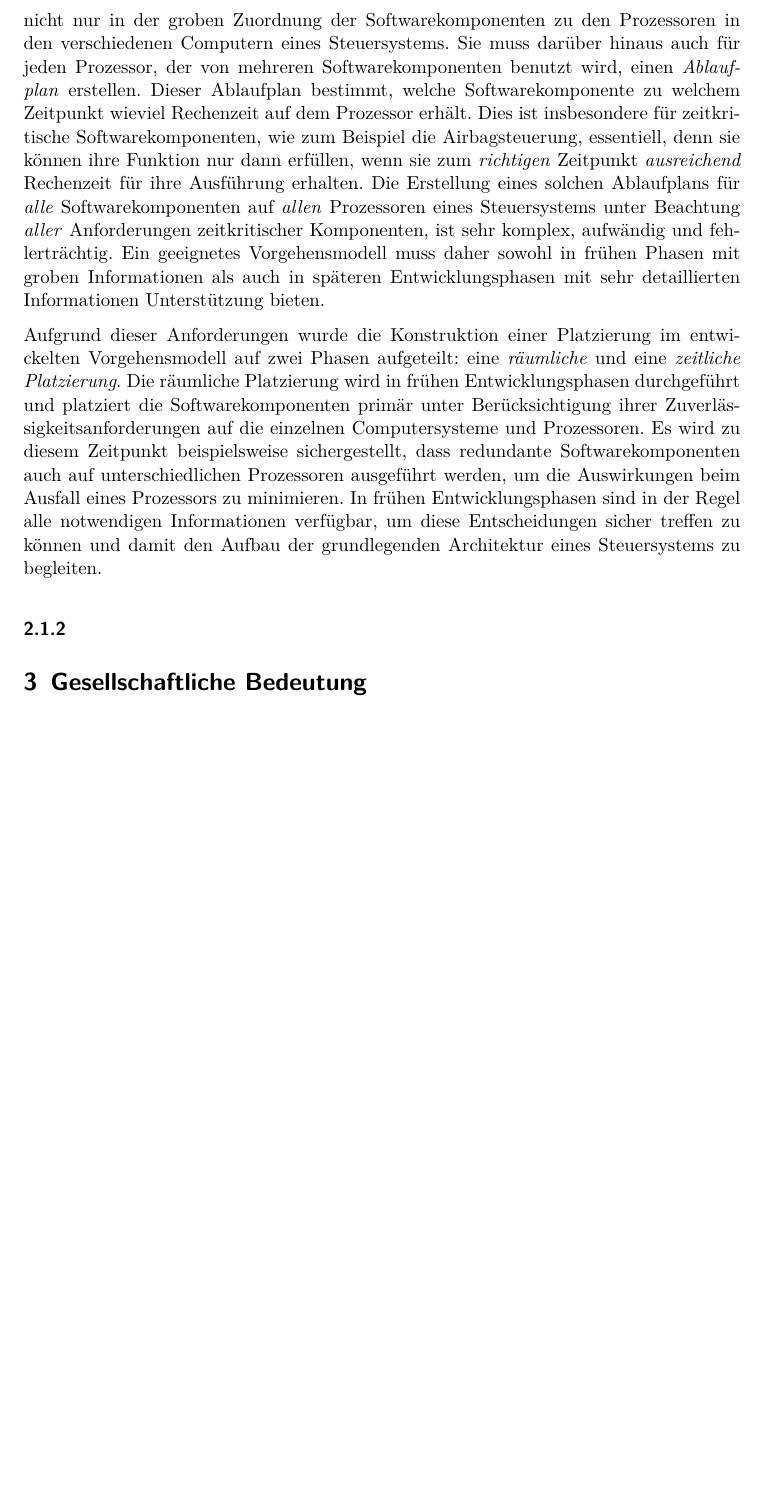
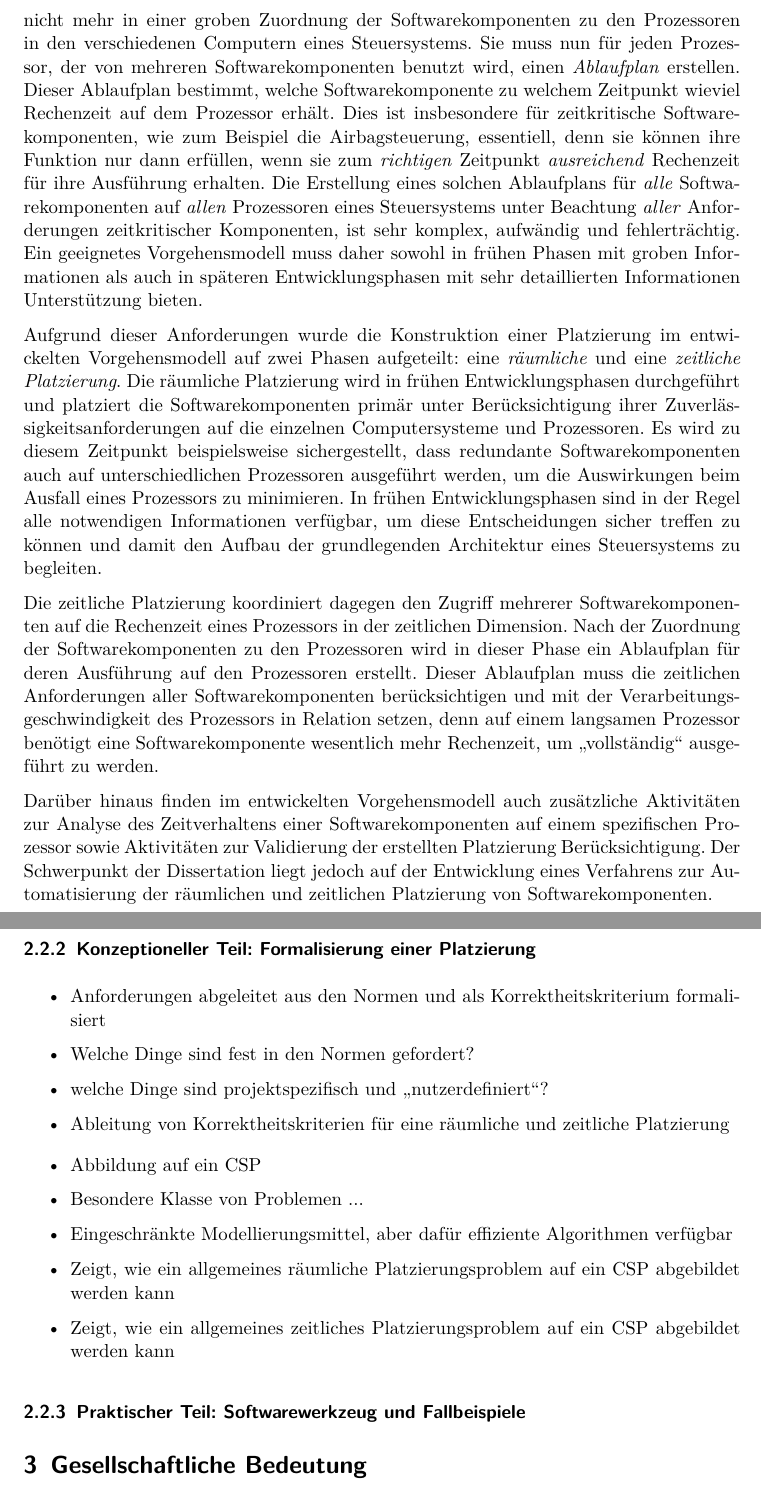
Before and after one commit to RobertHilbrich/dissertationspreis, a LaTeX document (Langfassung/main.tex): part of page 7 of 8 before the commit and two parts of pages 7 and 8 of 9 after it, the two joined at a grey line, cut so that both start at the same text, the shorter picture padded with empty space. Compiled offline with pdfLaTeX; the source files are stored in an older character set and shown here as Unicode.

Commit message:
more text

```diff
--- a/Langfassung/main.tex
+++ b/Langfassung/main.tex
@@ -166,8 +166,8 @@ Zum Beispiel muss bereits zu diesem Zeitpunkt abgeschätzt werden, wieviele Comp
 Die Konstruktion einer Platzierung von Softwarekomponenten ist zu diesem Zeitpunkt ein wertvolles Hilfsmittel, um den Bedarf nach redundanten Computern und Prozessoren abzuschätzen.
 
 Am Ende der Entwicklung sind die Anforderungen der Softwarekomponenten und Fähigkeiten der Prozessoren detailliert bekannt.
-Die Aufgabe der Platzierung liegt dann nicht nur in der groben Zuordnung der Softwarekomponenten zu den Prozessoren in den verschiedenen Computern eines Steuersystems.
-Sie muss darüber hinaus auch für jeden Prozessor, der von mehreren Softwarekomponenten benutzt wird, einen \emph{Ablaufplan} erstellen.
+Die Aufgabe der Platzierung liegt dann nicht mehr in einer groben Zuordnung der Softwarekomponenten zu den Prozessoren in den verschiedenen Computern eines Steuersystems.
+Sie muss nun für jeden Prozessor, der von mehreren Softwarekomponenten benutzt wird, einen \emph{Ablaufplan} erstellen.
 Dieser Ablaufplan bestimmt, welche Softwarekomponente zu welchem Zeitpunkt wieviel Rechenzeit auf dem Prozessor erhält.
 Dies ist insbesondere für zeitkritische Softwarekomponenten, wie zum Beispiel die Airbagsteuerung, essentiell, denn sie können ihre Funktion nur dann erfüllen, wenn sie zum \emph{richtigen} Zeitpunkt \emph{ausreichend} Rechenzeit für ihre Ausführung erhalten.
 Die Erstellung eines solchen Ablaufplans für \emph{alle} Softwarekomponenten auf \emph{allen} Prozessoren eines Steuersystems unter Beachtung \emph{aller} Anforderungen zeitkritischer Komponenten, ist sehr komplex, aufwändig und fehlerträchtig.
@@ -178,9 +178,28 @@ Die räumliche Platzierung wird in frühen Entwicklungsphasen durchgeführt und
 Es wird zu diesem Zeitpunkt beispielsweise sichergestellt, dass redundante Softwarekomponenten auch auf unterschiedlichen Prozessoren ausgeführt werden, um die Auswirkungen beim Ausfall eines Prozessors zu minimieren.
 In frühen Entwicklungsphasen sind in der Regel alle notwendigen Informationen verfügbar, um diese Entscheidungen sicher treffen zu können und damit den Aufbau der grundlegenden Architektur eines Steuersystems zu begleiten.
 
+Die zeitliche Platzierung koordiniert dagegen den Zugriff mehrerer Softwarekomponenten auf die Rechenzeit eines Prozessors in der zeitlichen Dimension.
+Nach der Zuordnung der Softwarekomponenten zu den Prozessoren wird in dieser Phase ein Ablaufplan für deren Ausführung auf den Prozessoren erstellt.
+Dieser Ablaufplan muss die zeitlichen Anforderungen aller Softwarekomponenten berücksichtigen und mit der Verarbeitungsgeschwindigkeit des Prozessors in Relation setzen, denn auf einem langsamen Prozessor benötigt eine Softwarekomponente wesentlich mehr Rechenzeit, um "`vollständig"' ausgeführt zu werden.
 
+Darüber hinaus finden im entwickelten Vorgehensmodell auch zusätzliche Aktivitäten zur Analyse des Zeitverhaltens einer Softwarekomponenten auf einem spezifischen Prozessor sowie Aktivitäten zur Validierung der erstellten Platzierung Berücksichtigung.
+Der Schwerpunkt der Dissertation liegt jedoch auf der Entwicklung eines Verfahrens zur Automatisierung der räumlichen und zeitlichen Platzierung von Softwarekomponenten.
 
+\subsubsection{Konzeptioneller Teil: Formalisierung einer Platzierung}
 
+\begin{itemize}
+\item Anforderungen abgeleitet aus den Normen und als Korrektheitskriterium formalisiert
+\item Welche Dinge sind fest in den Normen gefordert?
+\item welche Dinge sind projektspezifisch und "`nutzerdefiniert"'?
+\item Ableitung von Korrektheitskriterien für eine räumliche und zeitliche Platzierung
+\end{itemize}
 
+\begin{itemize}
+\item Abbildung auf ein CSP
+\item Besondere Klasse von Problemen ...
+\item Eingeschränkte Modellierungsmittel, aber dafür effiziente Algorithmen verfügbar
+\item Zeigt, wie ein allgemeines räumliche Platzierungsproblem auf ein CSP abgebildet werden kann
+\item Zeigt, wie ein allgemeines zeitliches Platzierungsproblem auf ein CSP abgebildet werden kann
+\end{itemize}
 
-\subsubsection{}
+\subsubsection{Praktischer Teil: Softwarewerkzeug und Fallbeispiele}
```
Also changed, not shown: Langfassung/main.pdf, Langfassung/main.tex (15 more changed lines).
